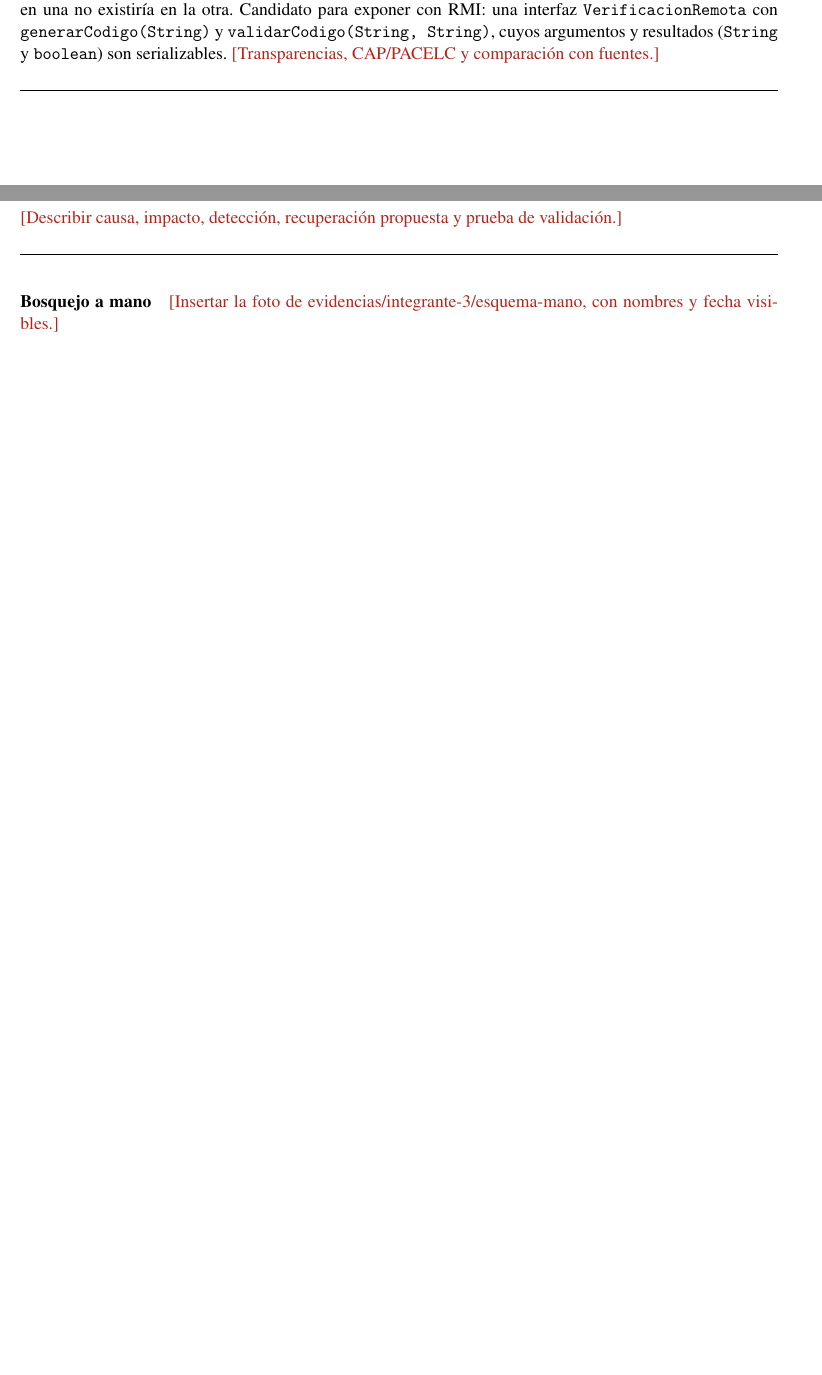
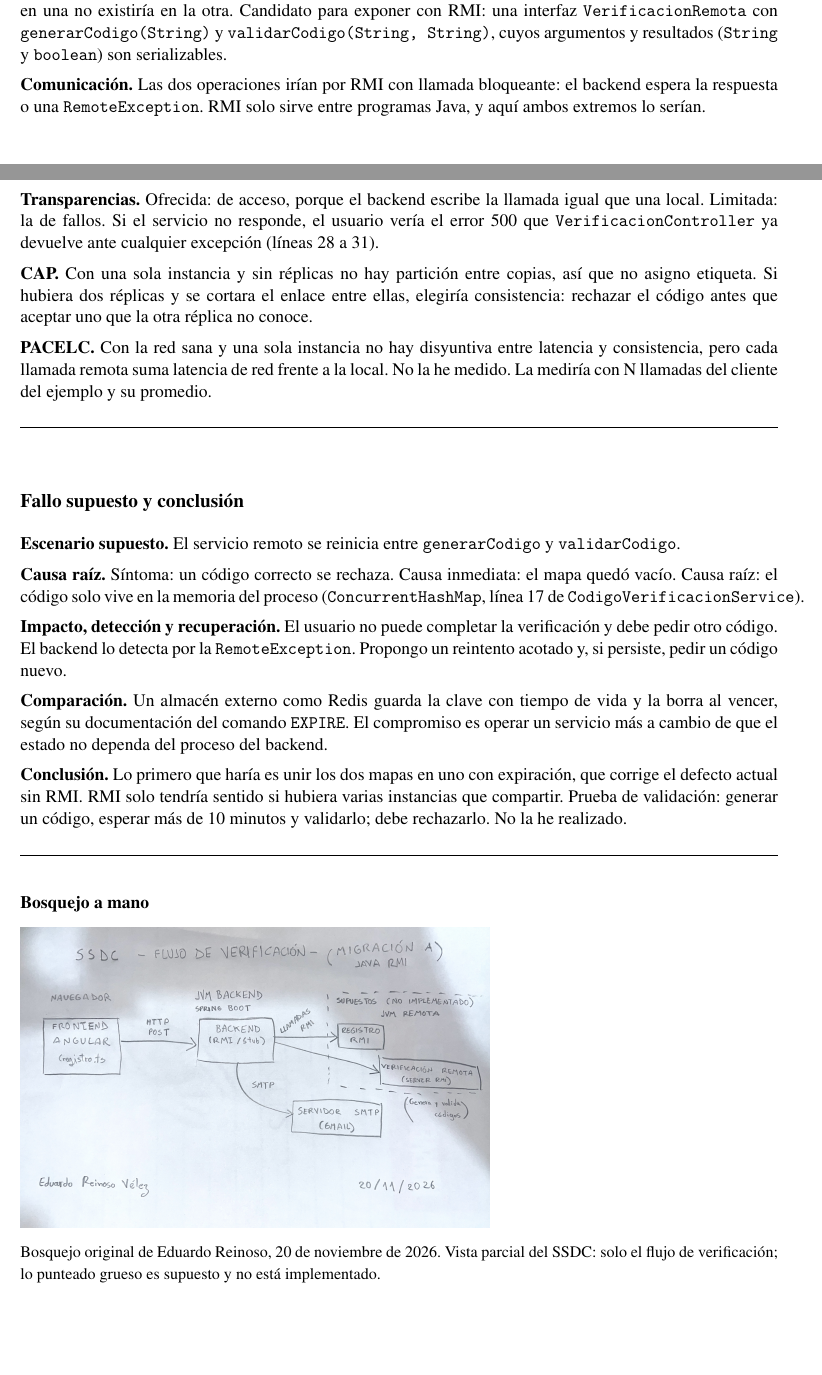
Before and after one commit to Danxxx777/GA-SUM-01-EXP-1-Grupo-LMRT, a LaTeX document (notas/main.tex, which reads notas/secciones/03-integrante-3.tex): two parts of pages 3 and 4 of 6, joined at a grey line, cut so that both start at the same text, the shorter picture padded with empty space. Compiled offline with pdfLaTeX.

Commit message:
actualizo notas y bitácora

```diff
--- a/notas/secciones/03-integrante-3.tex
+++ b/notas/secciones/03-integrante-3.tex
@@ -20,10 +20,19 @@ Entrada: 25 C. Salida obtenida en mi ejecución: 77.0 F. El servidor imprimió \
 \item Línea 39: \texttt{/api/verificacion/validar} consulta solo el mapa de \texttt{EmailService} (línea 63). El \texttt{validarCodigo} de \texttt{CodigoVerificacionService} (línea 32), el que revisa la expiración, no tiene ningún llamador.
 \end{itemize}
 Los dos mapas están en memoria de la JVM del backend. Eso es lo que se lee en el código; no lo he ejecutado.\par
-\textbf{Supuesto de diseño, no es el estado actual.} Si el backend corriera en dos instancias, un código generado en una no existiría en la otra. Candidato para exponer con RMI: una interfaz \texttt{VerificacionRemota} con \texttt{generarCodigo(String)} y \texttt{validarCodigo(String, String)}, cuyos argumentos y resultados (\texttt{String} y \texttt{boolean}) son serializables. \campo{Transparencias, CAP/PACELC y comparación con fuentes.}
+\textbf{Supuesto de diseño, no es el estado actual.} Si el backend corriera en dos instancias, un código generado en una no existiría en la otra. Candidato para exponer con RMI: una interfaz \texttt{VerificacionRemota} con \texttt{generarCodigo(String)} y \texttt{validarCodigo(String, String)}, cuyos argumentos y resultados (\texttt{String} y \texttt{boolean}) son serializables. \par
+\textbf{Comunicación.} Las dos operaciones irían por RMI con llamada bloqueante: el backend espera la respuesta o una \texttt{RemoteException}. RMI solo sirve entre programas Java, y aquí ambos extremos lo serían.\par
+\textbf{Transparencias.} Ofrecida: de acceso, porque el backend escribe la llamada igual que una local. Limitada: la de fallos. Si el servicio no responde, el usuario vería el error 500 que \texttt{VerificacionController} ya devuelve ante cualquier excepción (líneas 28 a 31).\par
+\textbf{CAP.} Con una sola instancia y sin réplicas no hay partición entre copias, así que no asigno etiqueta. Si hubiera dos réplicas y se cortara el enlace entre ellas, elegiría consistencia: rechazar el código antes que aceptar uno que la otra réplica no conoce.\par
+\textbf{PACELC.} Con la red sana y una sola instancia no hay disyuntiva entre latencia y consistencia, pero cada llamada remota suma latencia de red frente a la local. No la he medido. La mediría con N llamadas del cliente del ejemplo y su promedio.
 \espacio
 \subsection*{Fallo supuesto y conclusión}
-\campo{Describir causa, impacto, detección, recuperación propuesta y prueba de validación.}
+\textbf{Escenario supuesto.} El servicio remoto se reinicia entre \texttt{generarCodigo} y \texttt{validarCodigo}.\par
+\textbf{Causa raíz.} Síntoma: un código correcto se rechaza. Causa inmediata: el mapa quedó vacío. Causa raíz: el código solo vive en la memoria del proceso (\texttt{ConcurrentHashMap}, línea 17 de \texttt{CodigoVerificacionService}).\par
+\textbf{Impacto, detección y recuperación.} El usuario no puede completar la verificación y debe pedir otro código. El backend lo detecta por la \texttt{RemoteException}. Propongo un reintento acotado y, si persiste, pedir un código nuevo.\par
+\textbf{Comparación.} Un almacén externo como Redis guarda la clave con tiempo de vida y la borra al vencer, según su documentación del comando \texttt{EXPIRE}. El compromiso es operar un servicio más a cambio de que el estado no dependa del proceso del backend.\par
+\textbf{Conclusión.} Lo primero que haría es unir los dos mapas en uno con expiración, que corrige el defecto actual sin RMI. RMI solo tendría sentido si hubiera varias instancias que compartir. Prueba de validación: generar un código, esperar más de 10 minutos y validarlo; debe rechazarlo. No la he realizado.
 \espacio
-\textbf{Bosquejo a mano}\quad
-\campo{Insertar la foto de evidencias/integrante-3/esquema-mano, con nombres y fecha visibles.}
+\textbf{Bosquejo a mano}\par\smallskip
+\includegraphics[height=.26\textheight,keepaspectratio]{../evidencias/integrante-3/esquema-mano/esquema-mano-ssdc-rmi-2026-11-20.jpg}\par
+{\small Bosquejo original de \personaTres, 20 de noviembre de 2026. Vista parcial del SSDC: solo el flujo de verificación; lo punteado grueso es supuesto y no está implementado.}
```
Also changed, not shown: BITACORA.md (+8 -0 lines), referencias/referencias.bib (+2 -2 lines), notas/secciones/03-integrante-3.tex (2 more changed lines).
